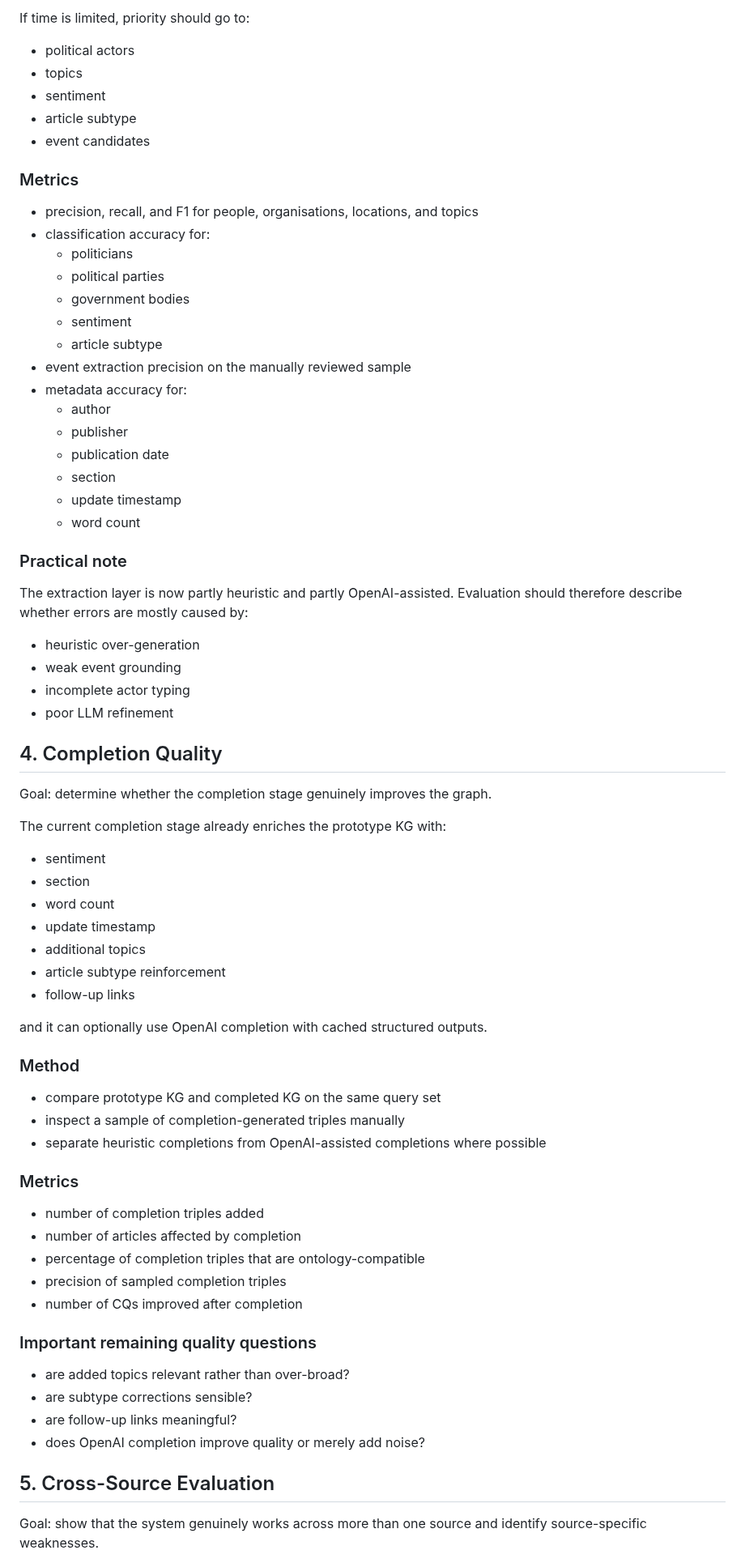
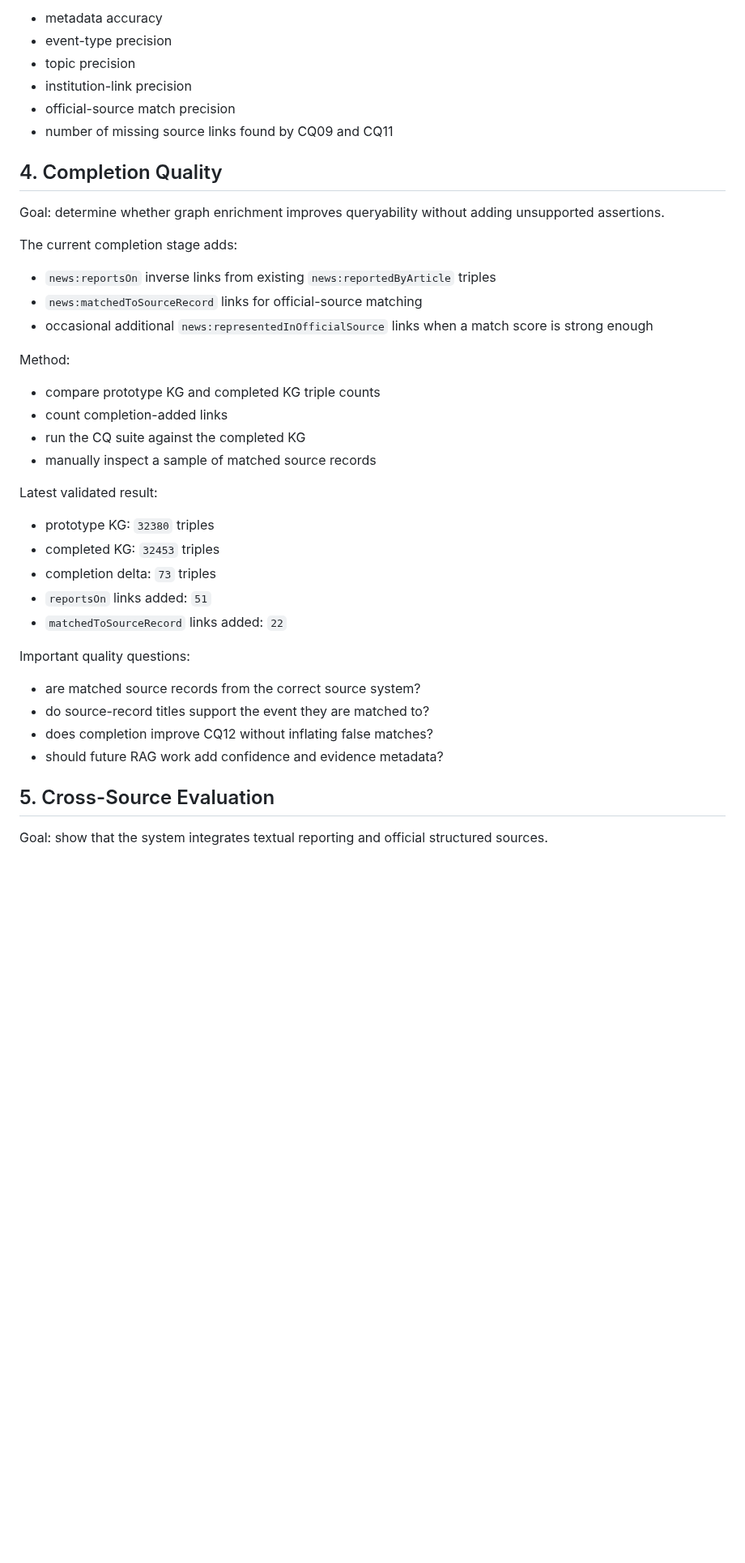
Before and after one commit to ADI-0519/5CCSAKNE-CW2, a Markdown page: docs/evaluation_methodology.md, the part around one of its changes. Shown at 81% size. Rendered like a GitHub page; blank space fills up the shorter version.

```diff
--- a/docs/evaluation_methodology.md
+++ b/docs/evaluation_methodology.md
@@ -128,77 +97,44 @@ Goal: assess how accurate the extraction stage is for the ontology elements that
 
-If time is limited, priority should go to:
-
-- political actors
-- topics
-- sentiment
-- article subtype
-- event candidates
-
-### Metrics
-
-- precision, recall, and F1 for people, organisations, locations, and topics
-- classification accuracy for:
-  - politicians
-  - political parties
-  - government bodies
-  - sentiment
-  - article subtype
-- event extraction precision on the manually reviewed sample
-- metadata accuracy for:
-  - author
-  - publisher
-  - publication date
-  - section
-  - update timestamp
-  - word count
-
-### Practical note
-
-The extraction layer is now partly heuristic and partly OpenAI-assisted. Evaluation should therefore describe whether errors are mostly caused by:
-
-- heuristic over-generation
-- weak event grounding
-- incomplete actor typing
-- poor LLM refinement
+- metadata accuracy
+- event-type precision
+- topic precision
+- institution-link precision
+- official-source match precision
+- number of missing source links found by CQ09 and CQ11
 
 ## 4. Completion Quality
 
-Goal: determine whether the completion stage genuinely improves the graph.
+Goal: determine whether graph enrichment improves queryability without adding unsupported assertions.
 
-The current completion stage already enriches the prototype KG with:
+The current completion stage adds:
 
-- sentiment
-- section
-- word count
-- update timestamp
-- additional topics
-- article subtype reinforcement
-- follow-up links
+- `news:reportsOn` inverse links from existing `news:reportedByArticle` triples
+- `news:matchedToSourceRecord` links for official-source matching
+- occasional additional `news:representedInOfficialSource` links when a match score is strong enough
 
-and it can optionally use OpenAI completion with cached structured outputs.
+Method:
 
-### Method
+- compare prototype KG and completed KG triple counts
+- count completion-added links
+- run the CQ suite against the completed KG
+- manually inspect a sample of matched source records
 
-- compare prototype KG and completed KG on the same query set
-- inspect a sample of completion-generated triples manually
-- separate heuristic completions from OpenAI-assisted completions where possible
+Latest validated result:
 
-### Metrics
+- prototype KG: `32380` triples
+- completed KG: `32453` triples
+- completion delta: `73` triples
+- `reportsOn` links added: `51`
+- `matchedToSourceRecord` links added: `22`
 
-- number of completion triples added
-- number of articles affected by completion
-- percentage of completion triples that are ontology-compatible
-- precision of sampled completion triples
-- number of CQs improved after completion
+Important quality questions:
 
-### Important remaining quality questions
-
-- are added topics relevant rather than over-broad?
-- are subtype corrections sensible?
-- are follow-up links meaningful?
-- does OpenAI completion improve quality or merely add noise?
+- are matched source records from the correct source system?
+- do source-record titles support the event they are matched to?
+- does completion improve CQ12 without inflating false matches?
+- should future RAG work add confidence and evidence metadata?
 
 ## 5. Cross-Source Evaluation
 
-Goal: show that the system genuinely works across more than one source and identify source-specific weaknesses.
+Goal: show that the system integrates textual reporting and official structured sources.
 
```
Also changed, not shown: other parts of docs/evaluation_methodology.md (+104 -162 lines).
